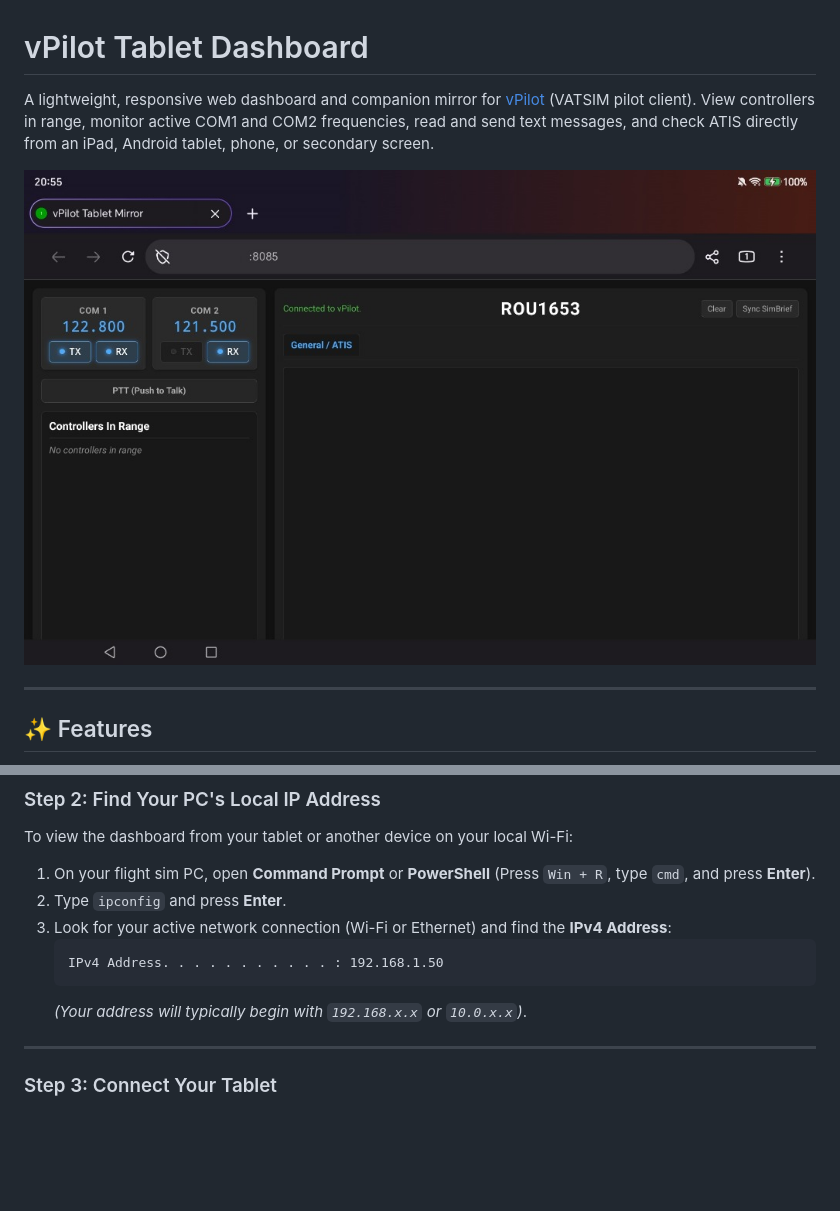
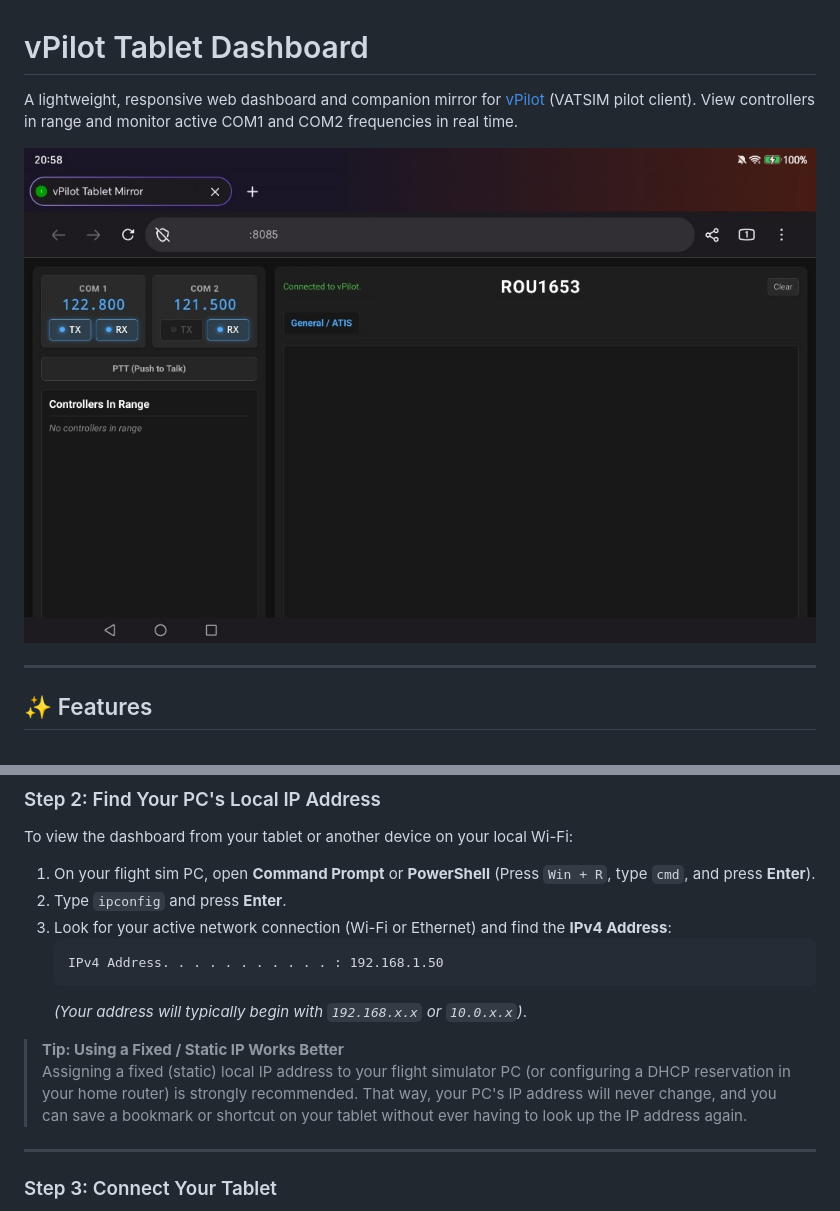
Before and after one commit to Jamie37425/vPilot-Tablet-Dashboard, a Markdown page: README.md, 2 parts joined by grey strips. GitHub-like rendering; pictures changed too: screenshots/preview.jpg; blank space fills up the shorter version.

Commit message:
Update preview screenshot and README with fixed IP guidance

````diff
--- a/README.md
+++ b/README.md
@@ -1,6 +1,6 @@
 # vPilot Tablet Dashboard
 
-A lightweight, responsive web dashboard and companion mirror for [vPilot](https://vpilot.rosscarlson.dev/) (VATSIM pilot client). View controllers in range, monitor active COM1 and COM2 frequencies, read and send text messages, and check ATIS directly from an iPad, Android tablet, phone, or secondary screen.
+A lightweight, responsive web dashboard and companion mirror for [vPilot](https://vpilot.rosscarlson.dev/) (VATSIM pilot client). View controllers in range and monitor active COM1 and COM2 frequencies in real time.
 
 <p align="center">
   <img src="screenshots/preview.jpg" alt="vPilot Tablet Dashboard Preview" width="850">
@@ -68,6 +68,9 @@ To view the dashboard from your tablet or another device on your local Wi-Fi:
    ```
    *(Your address will typically begin with `192.168.x.x` or `10.0.x.x`)*.
 
+> **Tip: Using a Fixed / Static IP Works Better**
+> Assigning a fixed (static) local IP address to your flight simulator PC (or configuring a DHCP reservation in your home router) is strongly recommended. That way, your PC's IP address will never change, and you can save a bookmark or shortcut on your tablet without ever having to look up the IP address again.
+
 ---
 
 ### Step 3: Connect Your Tablet
````
